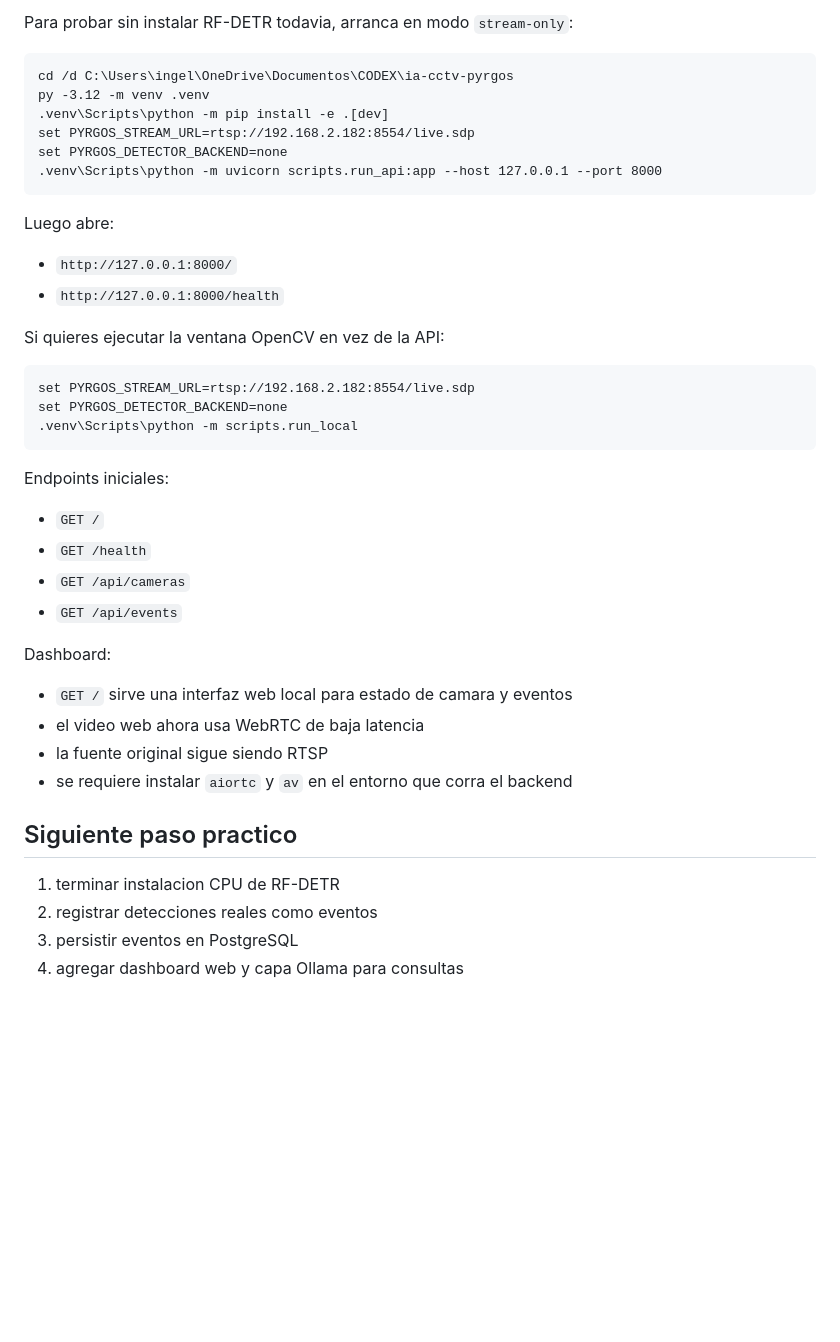
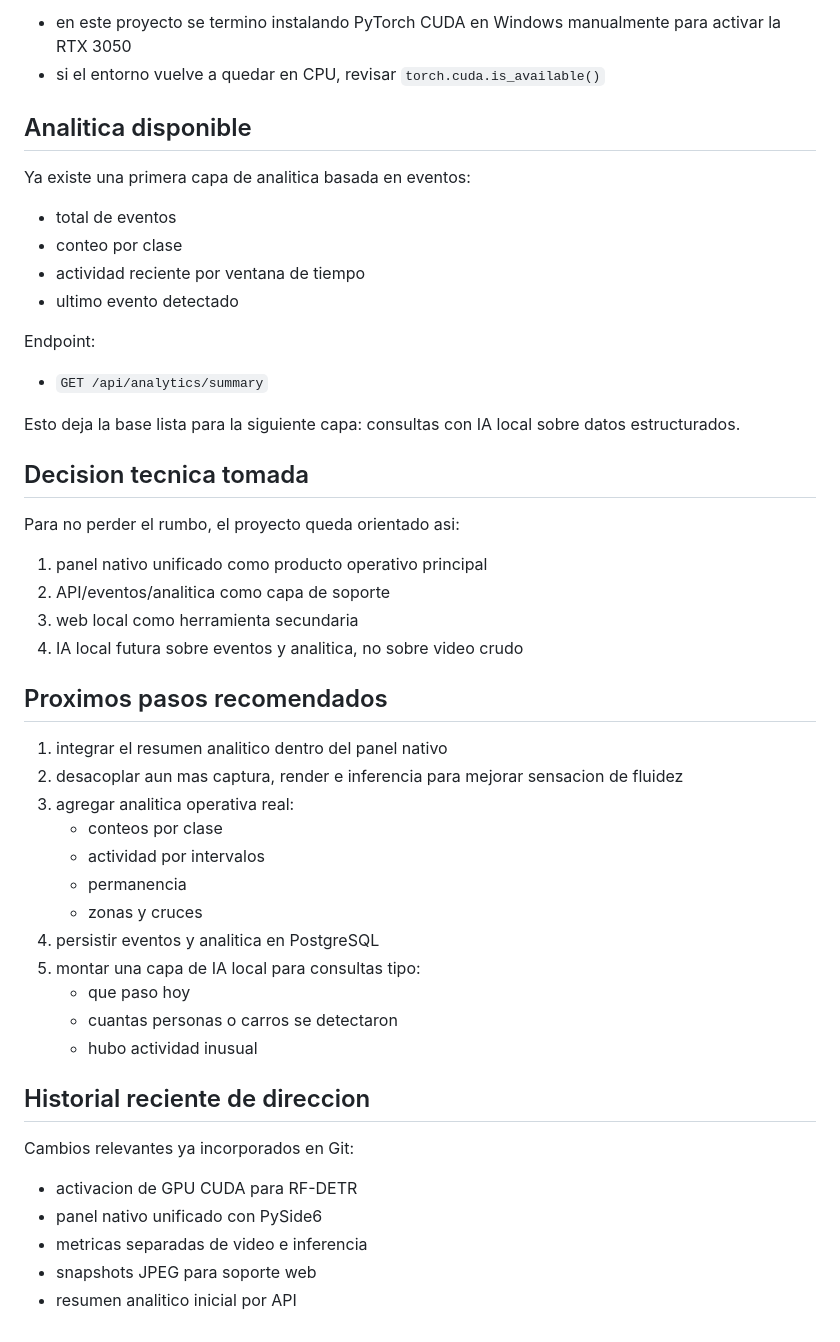
Before and after one commit to leoa7x/ia-cctv-pyrgos, a Markdown page: README.md, the part around one of its changes. GitHub-like rendering; blank space fills up the shorter version.

Commit message:
Document current project state and direction

````diff
--- a/README.md
+++ b/README.md
@@ -72,45 +152,52 @@ uvicorn scripts.run_api:app --reload
 
-Para probar sin instalar RF-DETR todavia, arranca en modo `stream-only`:
+- en este proyecto se termino instalando PyTorch CUDA en Windows manualmente para activar la RTX 3050
+- si el entorno vuelve a quedar en CPU, revisar `torch.cuda.is_available()`
 
-```bat
-cd /d C:\Users\ingel\OneDrive\Documentos\CODEX\ia-cctv-pyrgos
-py -3.12 -m venv .venv
-.venv\Scripts\python -m pip install -e .[dev]
-set PYRGOS_STREAM_URL=rtsp://192.168.2.182:8554/live.sdp
-set PYRGOS_DETECTOR_BACKEND=none
-.venv\Scripts\python -m uvicorn scripts.run_api:app --host 127.0.0.1 --port 8000
-```
+## Analitica disponible
 
-Luego abre:
+Ya existe una primera capa de analitica basada en eventos:
 
-- `http://127.0.0.1:8000/`
-- `http://127.0.0.1:8000/health`
+- total de eventos
+- conteo por clase
+- actividad reciente por ventana de tiempo
+- ultimo evento detectado
 
-Si quieres ejecutar la ventana OpenCV en vez de la API:
+Endpoint:
 
-```bat
-set PYRGOS_STREAM_URL=rtsp://192.168.2.182:8554/live.sdp
-set PYRGOS_DETECTOR_BACKEND=none
-.venv\Scripts\python -m scripts.run_local
-```
+- `GET /api/analytics/summary`
 
-Endpoints iniciales:
+Esto deja la base lista para la siguiente capa: consultas con IA local sobre datos estructurados.
 
-- `GET /`
-- `GET /health`
-- `GET /api/cameras`
-- `GET /api/events`
+## Decision tecnica tomada
 
-Dashboard:
+Para no perder el rumbo, el proyecto queda orientado asi:
 
-- `GET /` sirve una interfaz web local para estado de camara y eventos
-- el video web ahora usa WebRTC de baja latencia
-- la fuente original sigue siendo RTSP
-- se requiere instalar `aiortc` y `av` en el entorno que corra el backend
+1. panel nativo unificado como producto operativo principal
+2. API/eventos/analitica como capa de soporte
+3. web local como herramienta secundaria
+4. IA local futura sobre eventos y analitica, no sobre video crudo
 
-## Siguiente paso practico
+## Proximos pasos recomendados
 
-1. terminar instalacion CPU de RF-DETR
-2. registrar detecciones reales como eventos
-3. persistir eventos en PostgreSQL
-4. agregar dashboard web y capa Ollama para consultas
+1. integrar el resumen analitico dentro del panel nativo
+2. desacoplar aun mas captura, render e inferencia para mejorar sensacion de fluidez
+3. agregar analitica operativa real:
+   - conteos por clase
+   - actividad por intervalos
+   - permanencia
+   - zonas y cruces
+4. persistir eventos y analitica en PostgreSQL
+5. montar una capa de IA local para consultas tipo:
+   - que paso hoy
+   - cuantas personas o carros se detectaron
+   - hubo actividad inusual
+
+## Historial reciente de direccion
+
+Cambios relevantes ya incorporados en Git:
+
+- activacion de GPU CUDA para RF-DETR
+- panel nativo unificado con PySide6
+- metricas separadas de video e inferencia
+- snapshots JPEG para soporte web
+- resumen analitico inicial por API
````
Also changed, not shown: other parts of README.md (+120 -40 lines).
